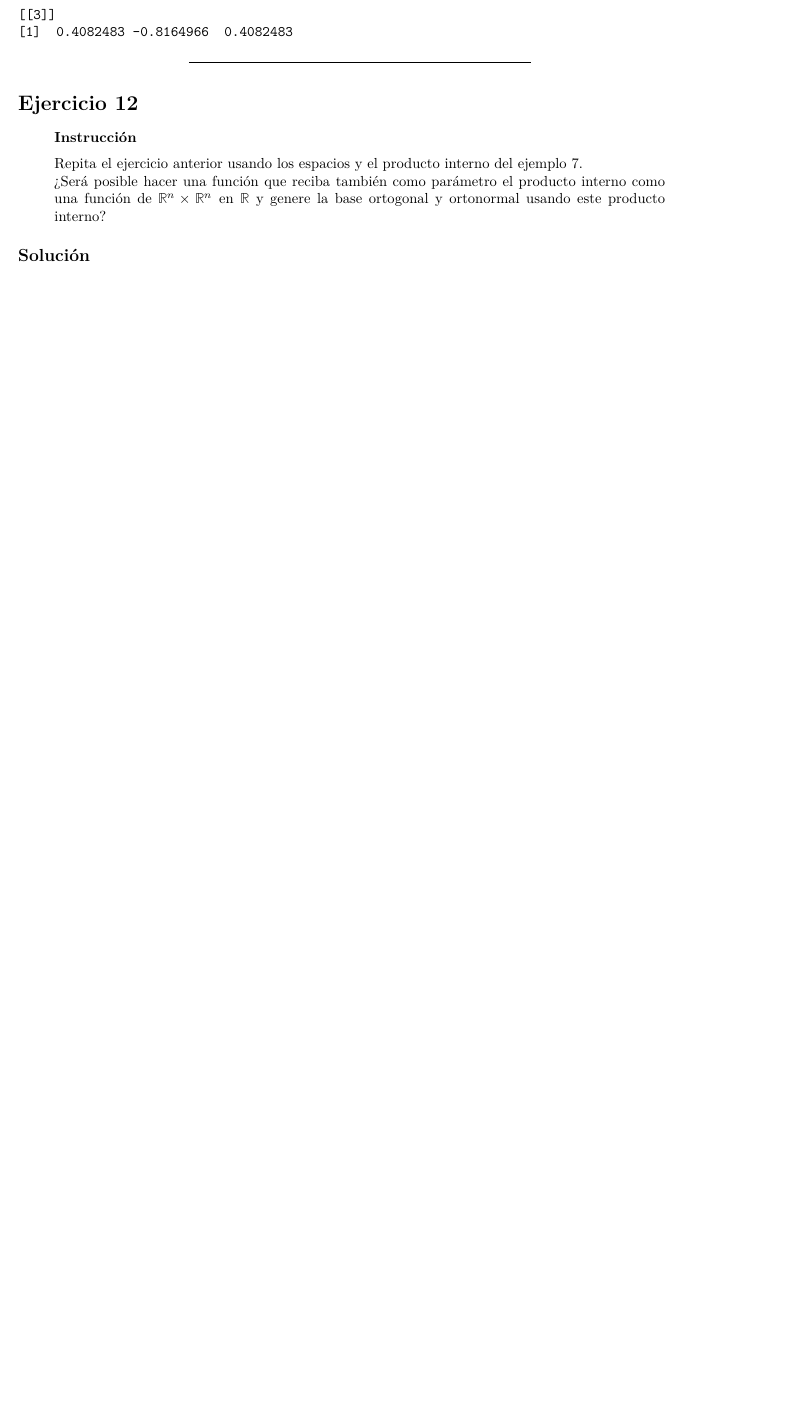
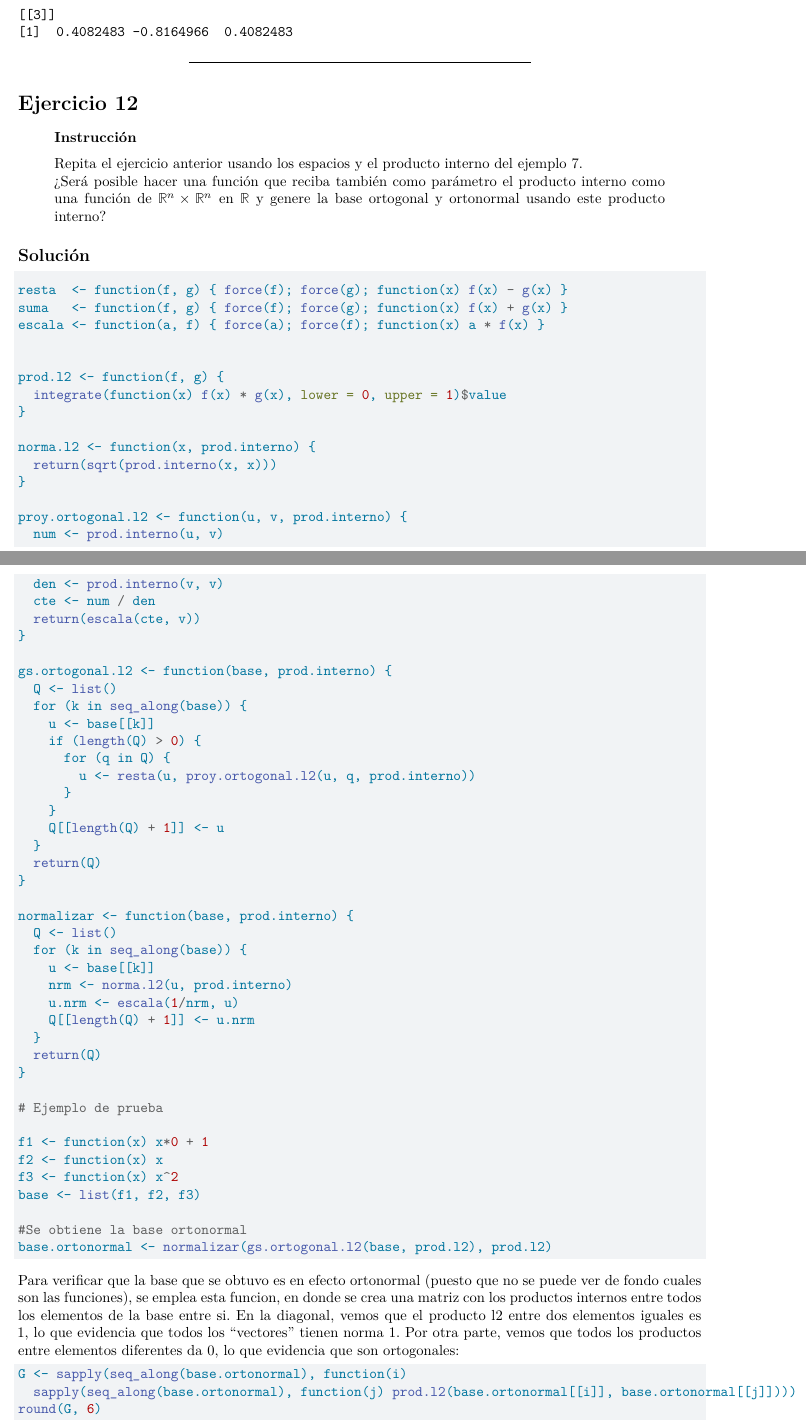
Before and after one commit to Diego-Vega-Viquez/CursoMA0501, a Quarto document (Tareas/Tarea 2/Tarea2_C38367_C26152_C38060.qmd): part of page 20 of 28 before the commit and two parts of pages 20 and 21 of 29 after it, the two joined at a grey line, cut so that both start at the same text, the shorter picture padded with empty space. Rendered offline with R 4.5, knitr and Pandoc in place of Quarto, then LaTeX, with nearby package versions.

Commit message:
feat: lo logre

````diff
--- a/Tareas/Tarea 2/Tarea2_C38367_C26152_C38060.qmd
+++ b/Tareas/Tarea 2/Tarea2_C38367_C26152_C38060.qmd
@@ -1065,6 +1065,74 @@ Repita el ejercicio anterior usando los espacios y el producto interno del ejemp
 
 ## Solución
 
+```{r}
+
+resta  <- function(f, g) { force(f); force(g); function(x) f(x) - g(x) }
+suma   <- function(f, g) { force(f); force(g); function(x) f(x) + g(x) }
+escala <- function(a, f) { force(a); force(f); function(x) a * f(x) }
+
+
+prod.l2 <- function(f, g) {
+  integrate(function(x) f(x) * g(x), lower = 0, upper = 1)$value
+}
+
+norma.l2 <- function(x, prod.interno) {
+  return(sqrt(prod.interno(x, x)))
+}
+
+proy.ortogonal.l2 <- function(u, v, prod.interno) {
+  num <- prod.interno(u, v)
+  den <- prod.interno(v, v)
+  cte <- num / den
+  return(escala(cte, v))
+}
+
+gs.ortogonal.l2 <- function(base, prod.interno) {
+  Q <- list()
+  for (k in seq_along(base)) {
+    u <- base[[k]]
+    if (length(Q) > 0) {
+      for (q in Q) {
+        u <- resta(u, proy.ortogonal.l2(u, q, prod.interno))
+      }
+    }
+    Q[[length(Q) + 1]] <- u
+  }
+  return(Q)
+}
+
+normalizar <- function(base, prod.interno) {
+  Q <- list()
+  for (k in seq_along(base)) {
+    u <- base[[k]]
+    nrm <- norma.l2(u, prod.interno)
+    u.nrm <- escala(1/nrm, u)
+    Q[[length(Q) + 1]] <- u.nrm
+  }
+  return(Q)
+}
+
+# Ejemplo de prueba
+
+f1 <- function(x) x*0 + 1
+f2 <- function(x) x
+f3 <- function(x) x^2
+base <- list(f1, f2, f3)
+
+#Se obtiene la base ortonormal
+base.ortonormal <- normalizar(gs.ortogonal.l2(base, prod.l2), prod.l2)
+
+```
+Para verificar que la base que se obtuvo es en efecto ortonormal (puesto que no se puede ver de fondo cuales son las funciones), se emplea esta funcion, en donde se crea una matriz con los productos internos entre todos los elementos de la base entre si. En la diagonal, vemos que el producto l2 entre dos elementos iguales es 1, lo que evidencia que todos los "vectores" tienen norma 1. Por otra parte, vemos que todos los productos entre elementos diferentes da 0, lo que evidencia que son ortogonales:
+
+```{r}
+G <- sapply(seq_along(base.ortonormal), function(i)
+  sapply(seq_along(base.ortonormal), function(j) prod.l2(base.ortonormal[[i]], base.ortonormal[[j]])))
+round(G, 6)
+```
+Con respecto a si se puede hacer una funcion "general" en donde uno le introduzca como parametro el producto interno, la respuesta es que sí se podria. El método de Gram–Schmidt en realidad solo ocupa que uno pueda calcular el producto interno entre los elementos de la base. Entonces, si yo le paso como parámetro cualquier producto interno válido, ya sea el usual o uno definido de otra forma, el proceso se puede aplicar igual y genera la base ortogonal y luego la ortonormal usando esa “regla” de producto interno.
+
+
 ---
 
 # Ejercicio 13
````
Also changed, not shown: Tareas/Tarea 2/Tarea2_C38367_C26152_C38060.html.
